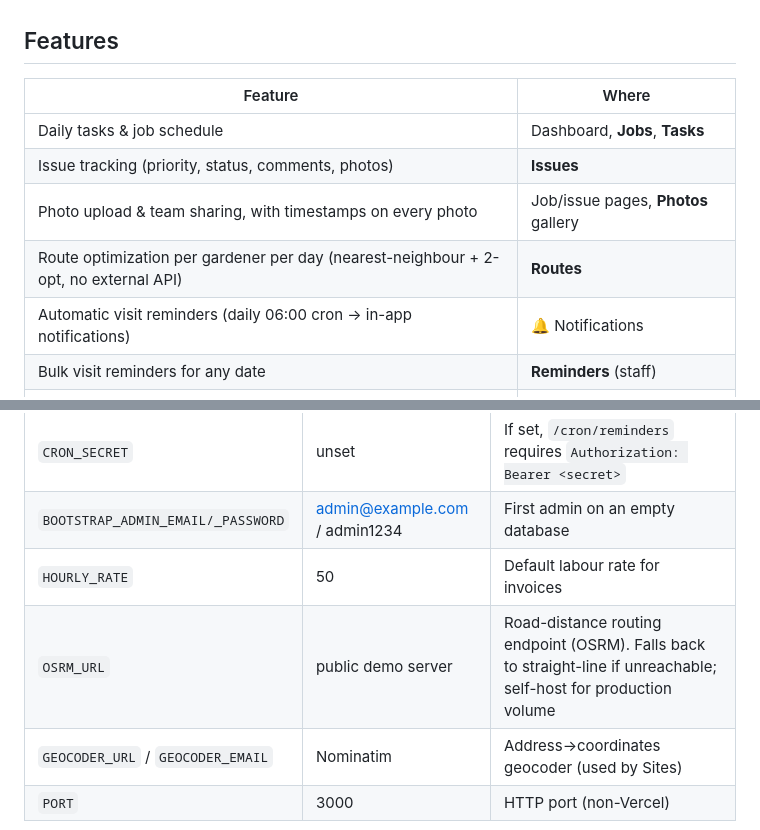
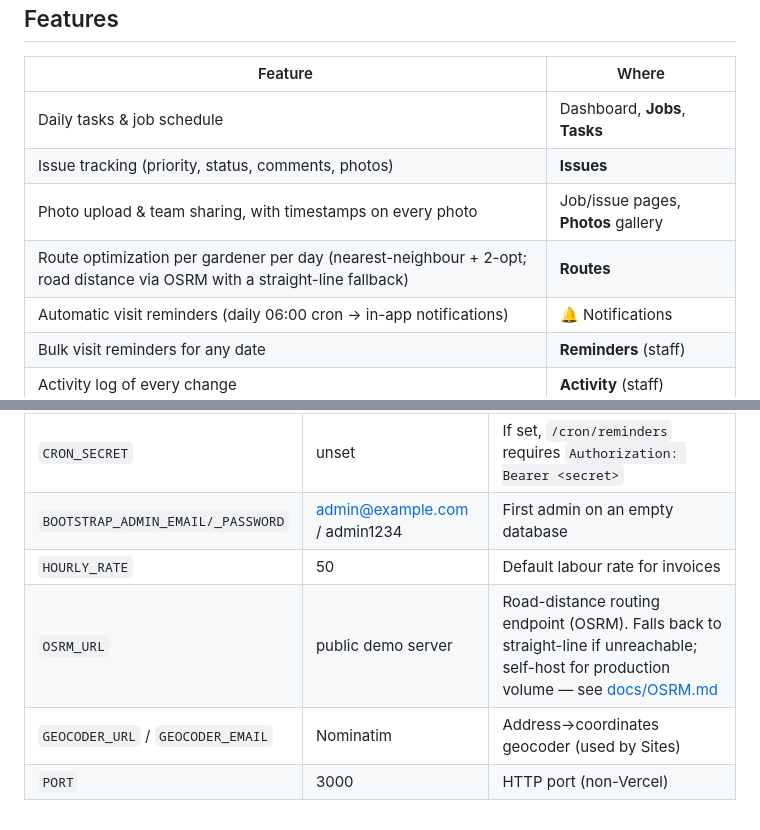
Before and after one commit to matthewhe22/GardeningMgt, a Markdown page: README.md, 2 parts joined by grey strips. Rendered like a GitHub page.

```diff
--- a/README.md
+++ b/README.md
@@ -11,7 +11,7 @@ normal Node.js server.
 | Daily tasks & job schedule | Dashboard, **Jobs**, **Tasks** |
 | Issue tracking (priority, status, comments, photos) | **Issues** |
 | Photo upload & team sharing, with timestamps on every photo | Job/issue pages, **Photos** gallery |
-| Route optimization per gardener per day (nearest-neighbour + 2-opt, no external API) | **Routes** |
+| Route optimization per gardener per day (nearest-neighbour + 2-opt; road distance via OSRM with a straight-line fallback) | **Routes** |
 | Automatic visit reminders (daily 06:00 cron → in-app notifications) | 🔔 Notifications |
 | Bulk visit reminders for any date | **Reminders** (staff) |
 | Activity log of every change | **Activity** (staff) |
@@ -76,7 +76,7 @@ Demo accounts (after seeding):
 | `CRON_SECRET` | unset | If set, `/cron/reminders` requires `Authorization: Bearer <secret>` |
 | `BOOTSTRAP_ADMIN_EMAIL/_PASSWORD` | admin@example.com / admin1234 | First admin on an empty database |
 | `HOURLY_RATE` | 50 | Default labour rate for invoices |
-| `OSRM_URL` | public demo server | Road-distance routing endpoint (OSRM). Falls back to straight-line if unreachable; self-host for production volume |
+| `OSRM_URL` | public demo server | Road-distance routing endpoint (OSRM). Falls back to straight-line if unreachable; self-host for production volume — see [docs/OSRM.md](docs/OSRM.md) |
 | `GEOCODER_URL` / `GEOCODER_EMAIL` | Nominatim | Address→coordinates geocoder (used by Sites) |
 | `PORT` | 3000 | HTTP port (non-Vercel) |
 
```
Also changed, not shown: docs/OSRM.md (added, +117 -0 lines).
